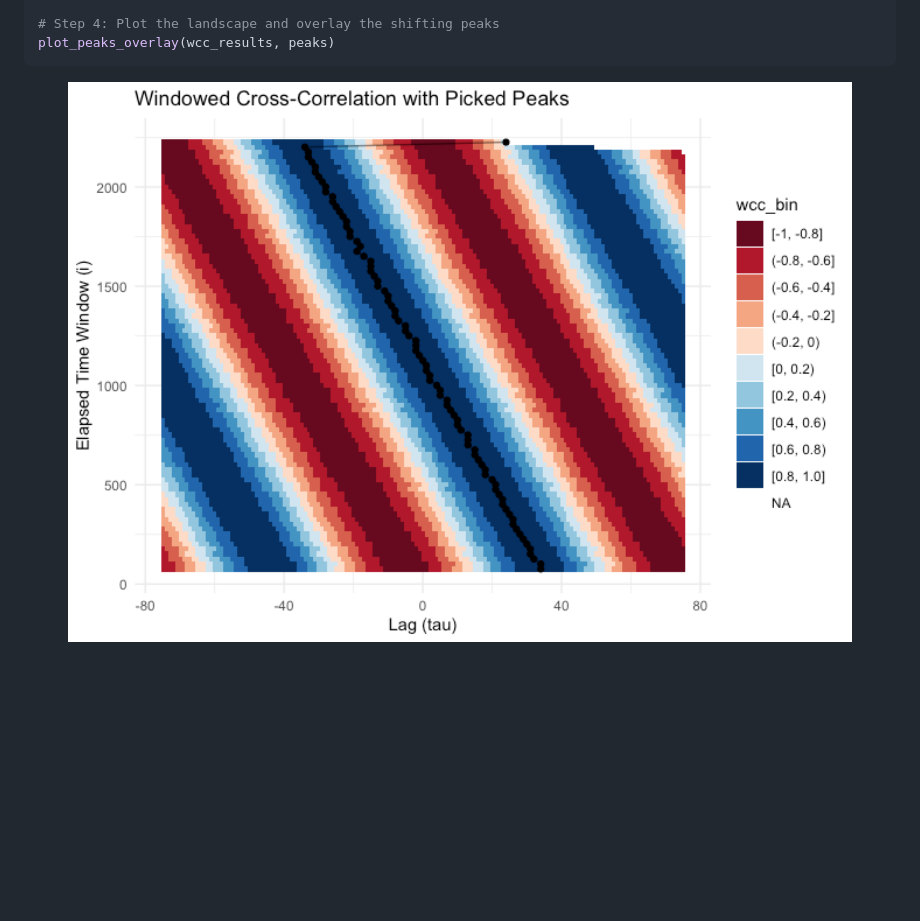
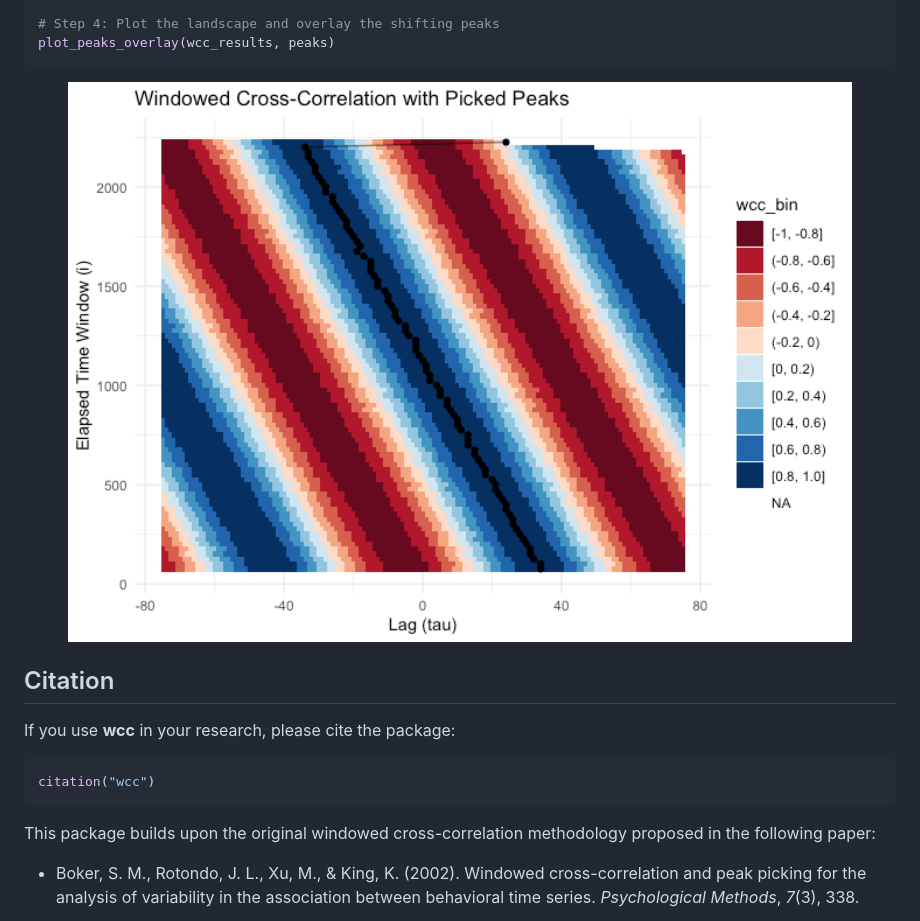
Before and after one commit to jmgirard/wcc, a Markdown page: README.md, the part around the change printed below. GitHub-like rendering; pictures changed too: man/figures/README-example-plot-1.png (added); blank space fills up the shorter version.

````diff
--- a/README.md
+++ b/README.md
@@ -54,4 +83,20 @@ peaks <- pick_peaks(
 plot_peaks_overlay(wcc_results, peaks)
 ```
 
-<img src="man/figures/README-example-1.png" alt="" width="100%" />
+<img src="man/figures/README-example-plot-1.png" alt="" width="100%" />
+
+## Citation
+
+If you use **wcc** in your research, please cite the package:
+
+``` r
+citation("wcc")
+```
+
+This package builds upon the original windowed cross-correlation
+methodology proposed in the following paper:
+
+- Boker, S. M., Rotondo, J. L., Xu, M., & King, K. (2002). Windowed
+  cross-correlation and peak picking for the analysis of variability in
+  the association between behavioral time series. *Psychological
+  Methods*, *7*(3), 338.
````
Also changed, not shown: other parts of README.md (+44 -15 lines), 1 other file.
